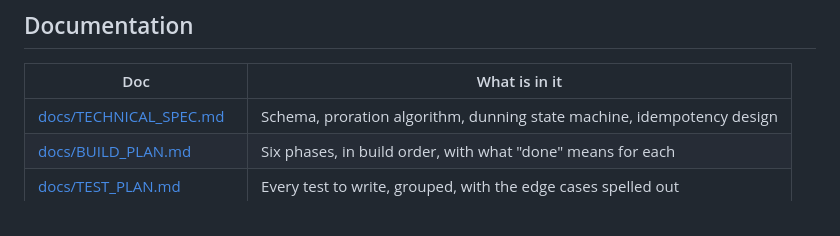
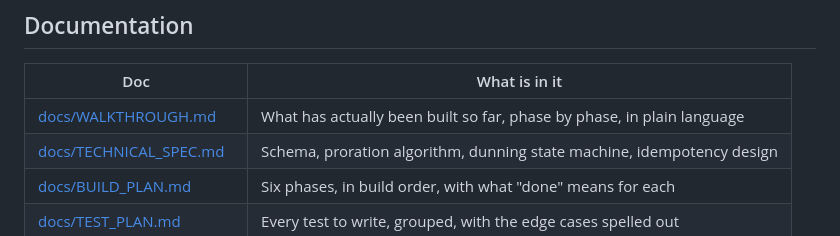
Before and after one commit to Nitishjha7/billcycle, a Markdown page: README.md, the part around the change. GitHub-like rendering.

```diff
--- a/README.md
+++ b/README.md
@@ -104,6 +104,7 @@ it rounds is a documented decision, not an accident of the language.
 
 | Doc | What is in it |
 |---|---|
+| [docs/WALKTHROUGH.md](docs/WALKTHROUGH.md) | What has actually been built so far, phase by phase, in plain language |
 | [docs/TECHNICAL_SPEC.md](docs/TECHNICAL_SPEC.md) | Schema, proration algorithm, dunning state machine, idempotency design |
 | [docs/BUILD_PLAN.md](docs/BUILD_PLAN.md) | Six phases, in build order, with what "done" means for each |
 | [docs/TEST_PLAN.md](docs/TEST_PLAN.md) | Every test to write, grouped, with the edge cases spelled out |
```
Also changed, not shown: docs/TECHNICAL_SPEC.md (+13 -3 lines), docs/WALKTHROUGH.md (added, +192 -0 lines).
